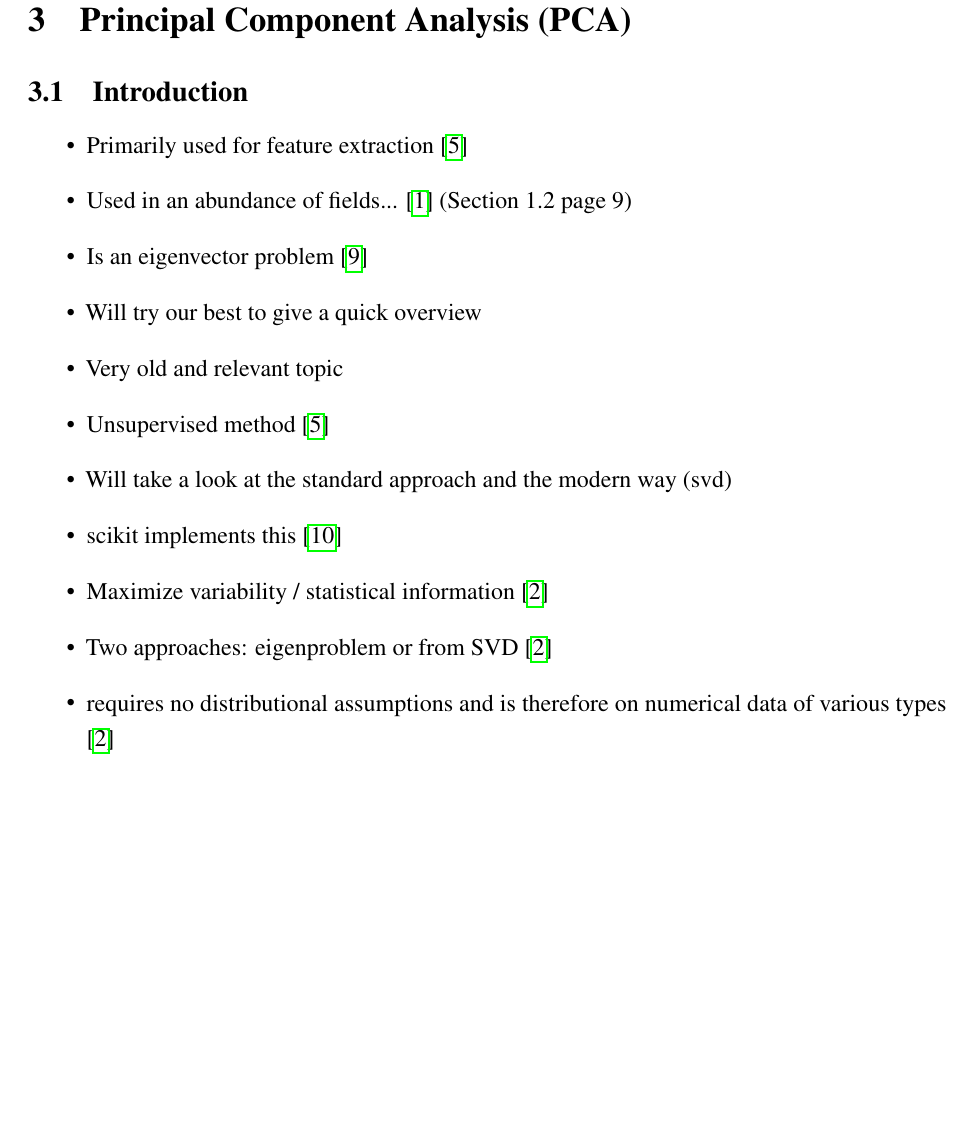
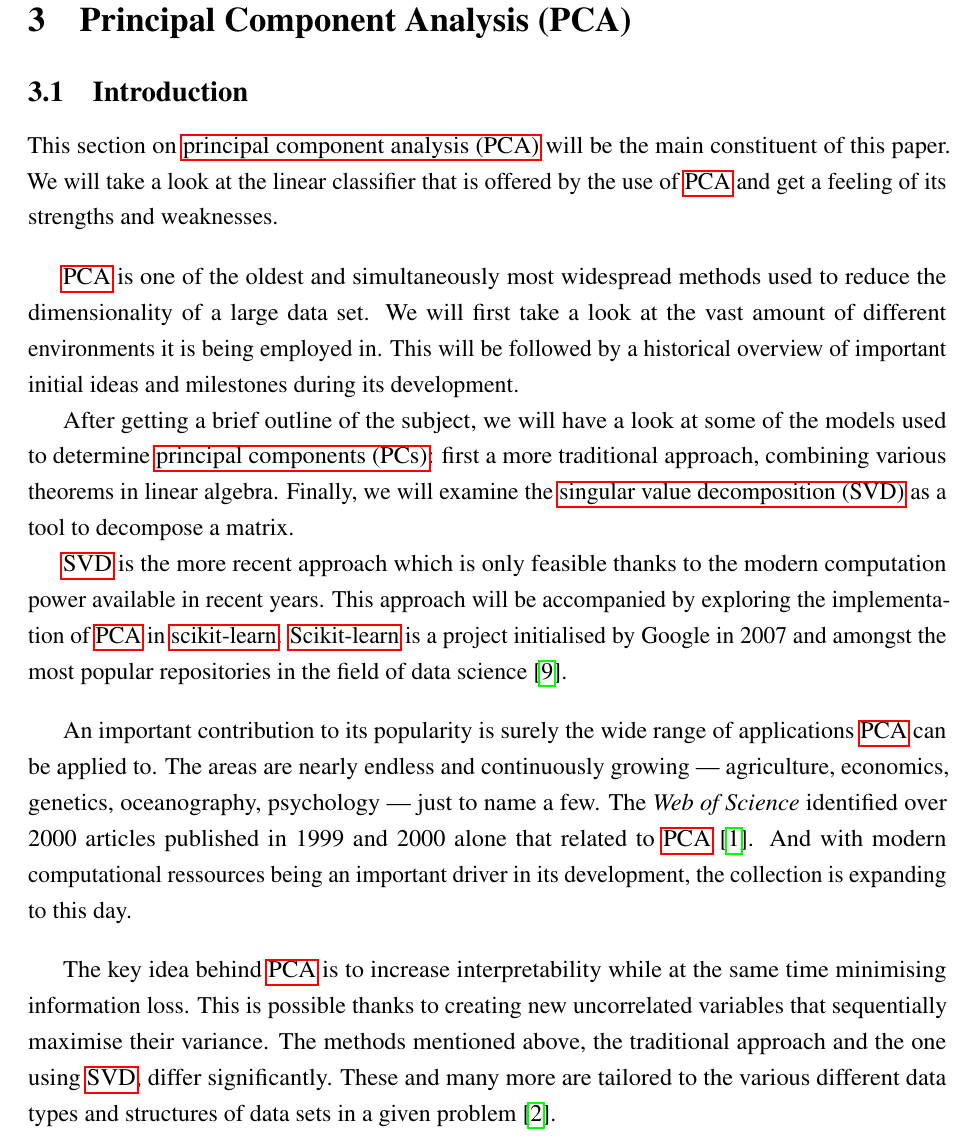
Before and after one commit to cedric-uden/Dimensionality-Reduction, a LaTeX document (report/main.tex, which reads report/reference/acronym.tex, report/source/3100-intro.tex): part of page 9 of 35, cut so that both start at the same text, the shorter picture padded with empty space. Compiled offline with pdfLaTeX.

Commit message:
jotted down the intro to section 3

```diff
--- a/report/reference/acronym.tex
+++ b/report/reference/acronym.tex
@@ -4,3 +4,4 @@
 \newacronym{lle}{LLE}{locally linear embedding}
 \newacronym{arpack}{ARPACK}{Arnoldi package}
 \newacronym{tsne}{t-SNE}{t-distributed stochastic neighbor embedding}
+\newacronym{pc}{PC}{principal component}
--- a/report/source/3100-intro.tex
+++ b/report/source/3100-intro.tex
@@ -1,17 +1,44 @@
-\begin{itemize}
-	\item Primarily used for feature extraction \cite{PythonMachineLearningCh5}
-	\item Used in an abundance of fields... \cite{Jolliffe2002book} (Section 1.2 page 9)
-	\item Is an eigenvector problem \cite{MultilinearSubspaceLearningCh2}
-	\item Will try our best to give a quick overview
-	\item Very old and relevant topic
-	\item Unsupervised method \cite{PythonMachineLearningCh5}
-	\item Will take a look at the standard approach and the modern way (svd)
-	\item scikit implements this \cite{tipping1999mixtures}
-	\item Maximize variability / statistical information \cite{jolliffe2016principal}
-	\item Two approaches: eigenproblem or from SVD \cite{jolliffe2016principal}
-	\item requires no distributional assumptions and is therefore on numerical data of various types \cite{jolliffe2016principal}
-\end{itemize}
+This section on \gls{pca} will be the main constituent of this paper.
+We will take a look at the linear classifier that is offered by the use of \gls{pca} and get a feeling of its strengths and weaknesses.
+\bigskip
 
+
+\Gls{pca} is one of the oldest and simultaneously most widespread methods used to reduce the dimensionality of a large data set.
+We will first take a look at the vast amount of different environments it is being employed in.
+This will be followed by a historical overview of important initial ideas and milestones during its development.
+
+After getting a brief outline of the subject, we will have a look at some of the models used to determine \glspl{pc}: first a more traditional approach, combining various theorems in linear algebra.
+Finally, we will examine the \gls{svd} as a tool to decompose a matrix.
+
+\Gls{svd} is the more recent approach which is only feasible thanks to the modern computation power available in recent years.
+This approach will be accompanied by exploring the implementation of \gls{pca} in \gls{scikit}.
+\Gls{scikit} is a project initialised by Google in 2007 and amongst the most popular repositories in the field of data science \cite{scikit-learn}.
+\bigskip
+
+
+An important contribution to its popularity is surely the wide range of applications \gls{pca} can be applied to.
+The areas are nearly endless and continuously growing --- agriculture, economics, genetics, oceanography, psychology --- just to name a few.
+The \emph{Web of Science} identified over 2000 articles published in 1999 and 2000 alone that related to \gls{pca} \cite{Jolliffe2002book}.
+And with modern computational ressources being an important driver in its development, the collection is expanding to this day.
+\bigskip
+
+
+The key idea behind \gls{pca} is to increase interpretability while at the same time minimising information loss.
+This is possible thanks to creating new uncorrelated variables that sequentially maximise their variance.
+The methods mentioned above, the traditional approach and the one using \gls{svd}, differ significantly.
+These and many more are tailored to the various different data types and structures of data sets in a given problem \cite{jolliffe2016principal}.
+
+% \item Primarily used for feature extraction \cite{PythonMachineLearningCh5}
+% \item Used in an abundance of fields... \cite{Jolliffe2002book} (Section 1.2 page 9)
+% \item Is an eigenvector problem \cite{MultilinearSubspaceLearningCh2}
+% \item Will try our best to give a quick overview
+% \item Very old and relevant topic
+% \item Unsupervised method \cite{PythonMachineLearningCh5}
+% \item Will take a look at the standard approach and the modern way (svd)
+% \item scikit implements this \cite{tipping1999mixtures}
+% \item Maximize variability / statistical information \cite{jolliffe2016principal}
+% \item Two approaches: eigenproblem or from SVD \cite{jolliffe2016principal}
+% \item requires no distributional assumptions and is therefore on numerical data of various types \cite{jolliffe2016principal}
 
 
 % \subsubsection{Intro}
```
